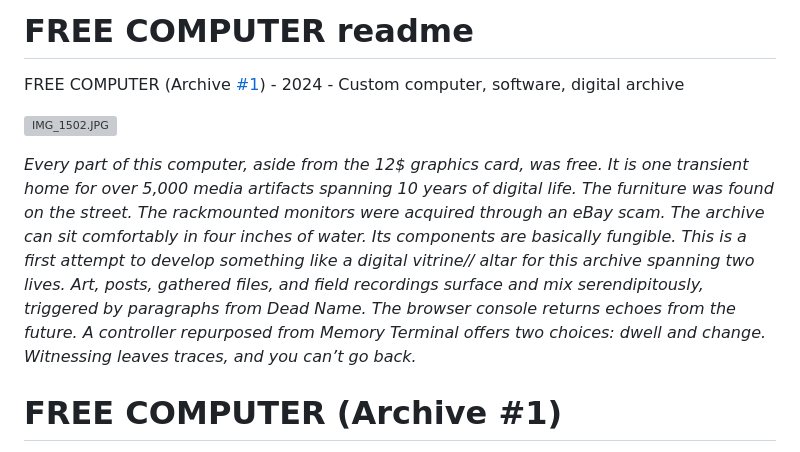
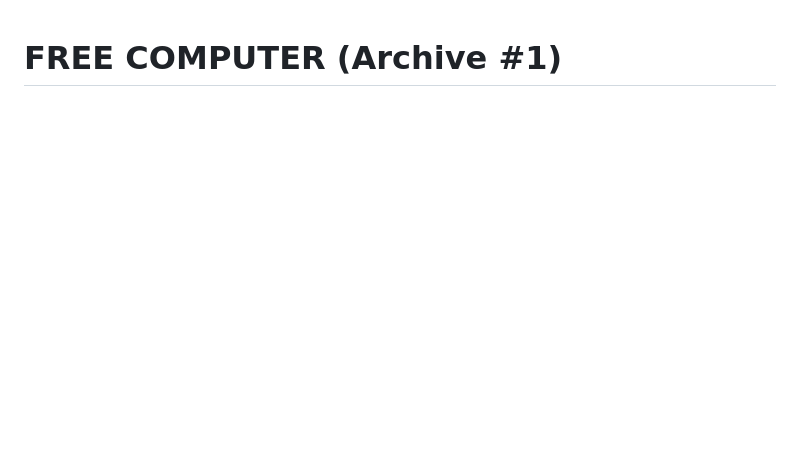
Before and after one commit to miss-sammie/FREE-COMPUTER, a Markdown page: README.md, the part around one of its changes. Rendered like a GitHub page; blank space fills up the shorter version; grey boxes are pictures that could not be loaded.

```diff
--- a/README.md
+++ b/README.md
@@ -1,11 +1,3 @@
-# FREE COMPUTER readme
-
-FREE COMPUTER (Archive [#1](https://www.instagram.com/explore/tags/1/)) - 2024 - Custom computer, software, digital archive
-
-![IMG_1502.JPG](IMG_1502.jpg)
-
-*Every part of this computer, aside from the 12$ graphics card, was free. It is one transient home for over 5,000 media artifacts spanning 10 years of digital life. The furniture was found on the street. The rackmounted monitors were acquired through an eBay scam. The archive can sit comfortably in four inches of water. Its components are basically fungible. This is a first attempt to develop something like a digital vitrine// altar for this archive spanning two lives. Art, posts, gathered files, and field recordings surface and mix serendipitously, triggered by paragraphs from Dead Name. The browser console returns echoes from the future. A controller repurposed from Memory Terminal offers two choices: dwell and change. Witnessing leaves traces, and you can’t go back.*
-
 # FREE COMPUTER (Archive #1)
 
 **About**
```
Also changed, not shown: other parts of README.md (+8 -3 lines).
